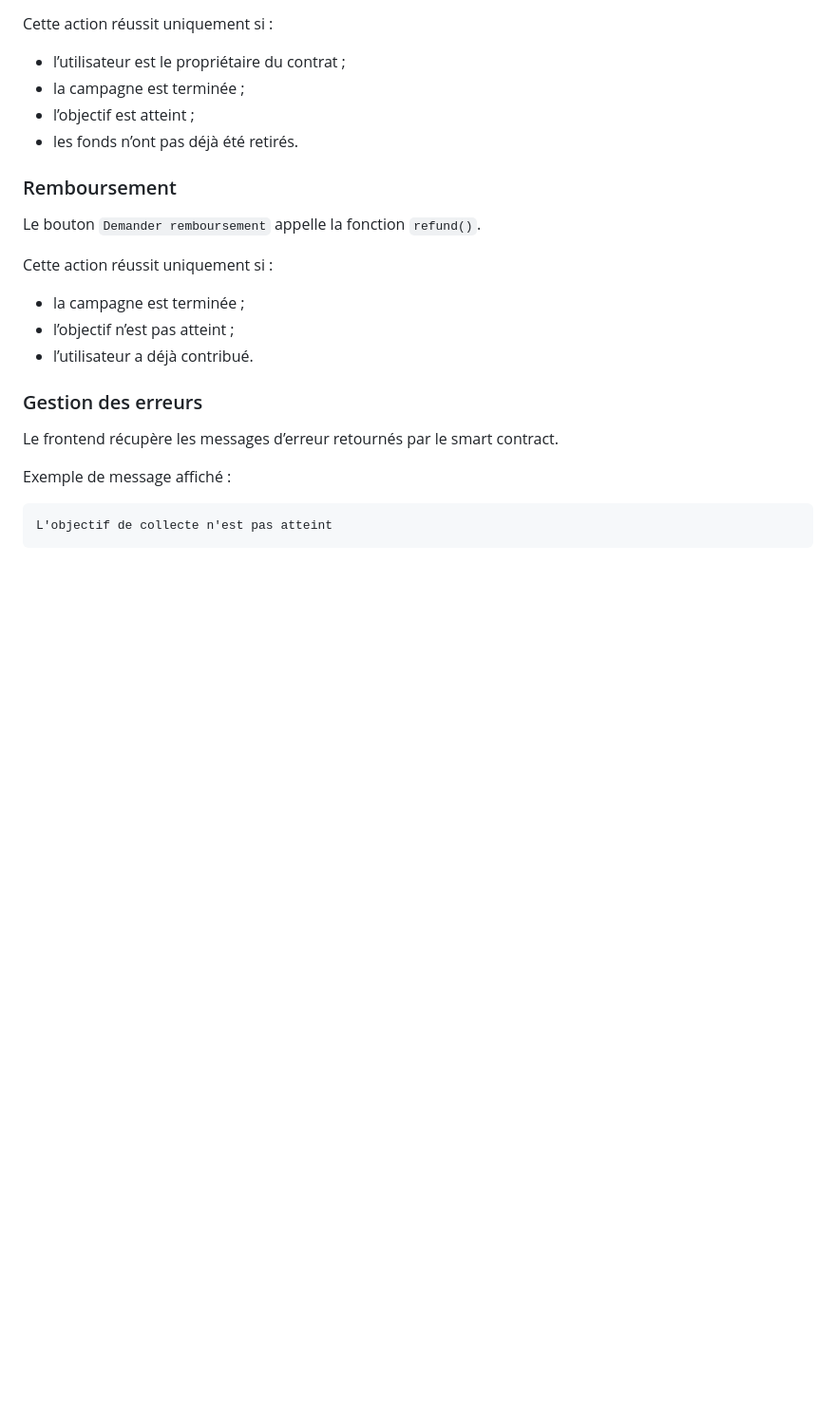
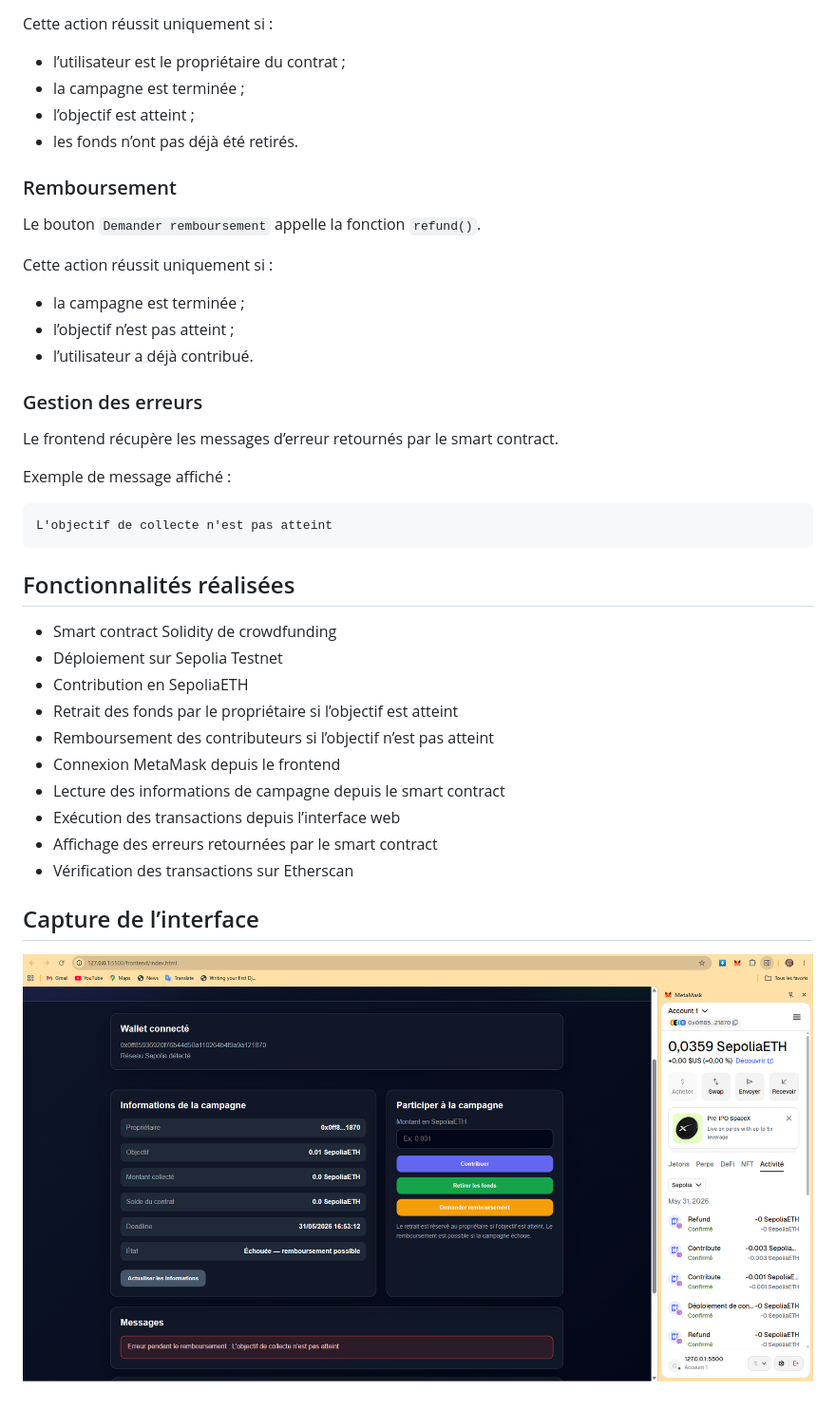
Before and after one commit to tafitasoa1949/Crowdfunding-On-Chain, a Markdown page: README.md, the part around the change. Shown: that part at 95% size. GitHub-like rendering; pictures changed too: screenshots/Frontend interface.png (added); blank space fills up the shorter version.

Commit message:
docs: add frontend screenshot

````diff
--- a/README.md
+++ b/README.md
@@ -229,3 +229,20 @@ Exemple de message affiché :
 ```txt
 L'objectif de collecte n'est pas atteint
 ```
+
+## Fonctionnalités réalisées
+
+- Smart contract Solidity de crowdfunding
+- Déploiement sur Sepolia Testnet
+- Contribution en SepoliaETH
+- Retrait des fonds par le propriétaire si l’objectif est atteint
+- Remboursement des contributeurs si l’objectif n’est pas atteint
+- Connexion MetaMask depuis le frontend
+- Lecture des informations de campagne depuis le smart contract
+- Exécution des transactions depuis l’interface web
+- Affichage des erreurs retournées par le smart contract
+- Vérification des transactions sur Etherscan
+
+## Capture de l’interface
+
+![Interface frontend](./screenshots/Frontend%20interface.png)
````
